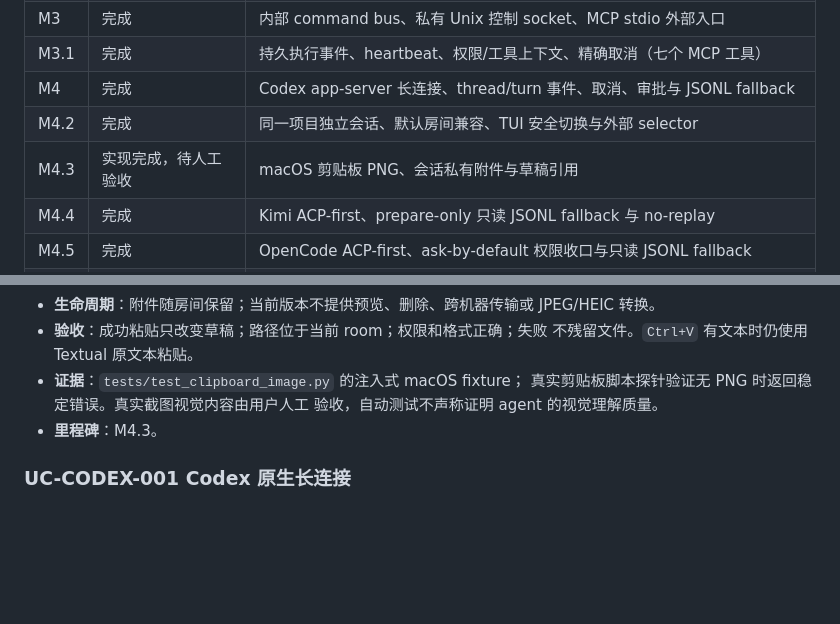
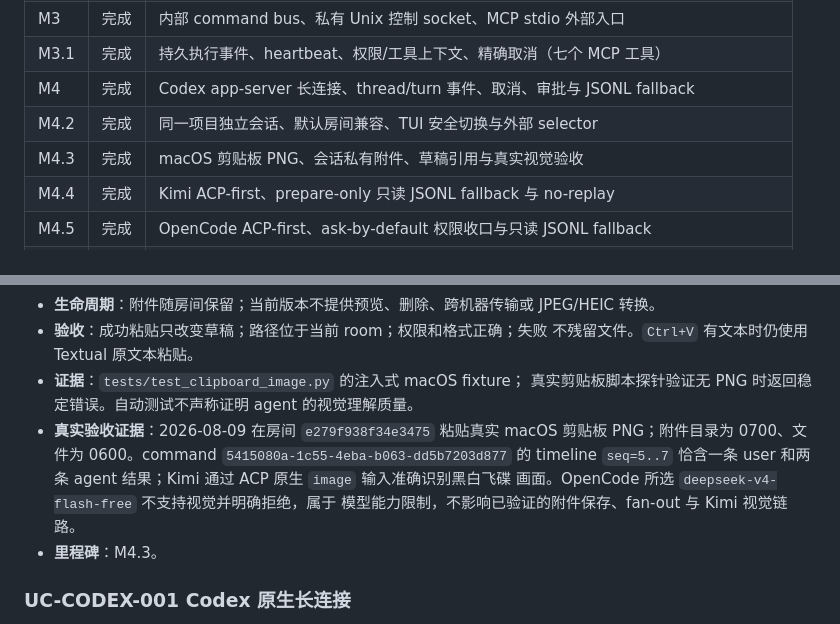
Before and after one commit to Bryant-Yang/myagents, a Markdown page: docs/SPEC.md, 2 parts joined by grey strips. Drawn GitHub-style; blank space fills up the shorter version.

```diff
--- a/docs/SPEC.md
+++ b/docs/SPEC.md
@@ -19,7 +19,7 @@
 | M3.1 | 完成 | 持久执行事件、heartbeat、权限/工具上下文、精确取消（七个 MCP 工具） |
 | M4 | 完成 | Codex app-server 长连接、thread/turn 事件、取消、审批与 JSONL fallback |
 | M4.2 | 完成 | 同一项目独立会话、默认房间兼容、TUI 安全切换与外部 selector |
-| M4.3 | 实现完成，待人工验收 | macOS 剪贴板 PNG、会话私有附件与草稿引用 |
+| M4.3 | 完成 | macOS 剪贴板 PNG、会话私有附件、草稿引用与真实视觉验收 |
 | M4.4 | 完成 | Kimi ACP-first、prepare-only 只读 JSONL fallback 与 no-replay |
 | M4.5 | 完成 | OpenCode ACP-first、ask-by-default 权限收口与只读 JSONL fallback |
 | M5.1 | 完成 | `/discuss` 指定成员、1–3 轮有界讨论与终局 moderator |
@@ -429,8 +429,14 @@
 - **验收**：成功粘贴只改变草稿；路径位于当前 room；权限和格式正确；失败
   不残留文件。`Ctrl+V` 有文本时仍使用 Textual 原文本粘贴。
 - **证据**：`tests/test_clipboard_image.py` 的注入式 macOS fixture；
-  真实剪贴板脚本探针验证无 PNG 时返回稳定错误。真实截图视觉内容由用户人工
-  验收，自动测试不声称证明 agent 的视觉理解质量。
+  真实剪贴板脚本探针验证无 PNG 时返回稳定错误。自动测试不声称证明 agent
+  的视觉理解质量。
+- **真实验收证据**：2026-08-09 在房间 `e279f938f34e3475` 粘贴真实 macOS
+  剪贴板 PNG；附件目录为 0700、文件为 0600。command
+  `5415080a-1c55-4eba-b063-dd5b7203d877` 的 timeline `seq=5..7` 恰含一条
+  user 和两条 agent 结果；Kimi 通过 ACP 原生 `image` 输入准确识别黑白飞碟
+  画面。OpenCode 所选 `deepseek-v4-flash-free` 不支持视觉并明确拒绝，属于
+  模型能力限制，不影响已验证的附件保存、fan-out 与 Kimi 视觉链路。
 - **里程碑**：M4.3。
 
 ### UC-CODEX-001 Codex 原生长连接
```
Also changed, not shown: README.md (+8 -3 lines).
